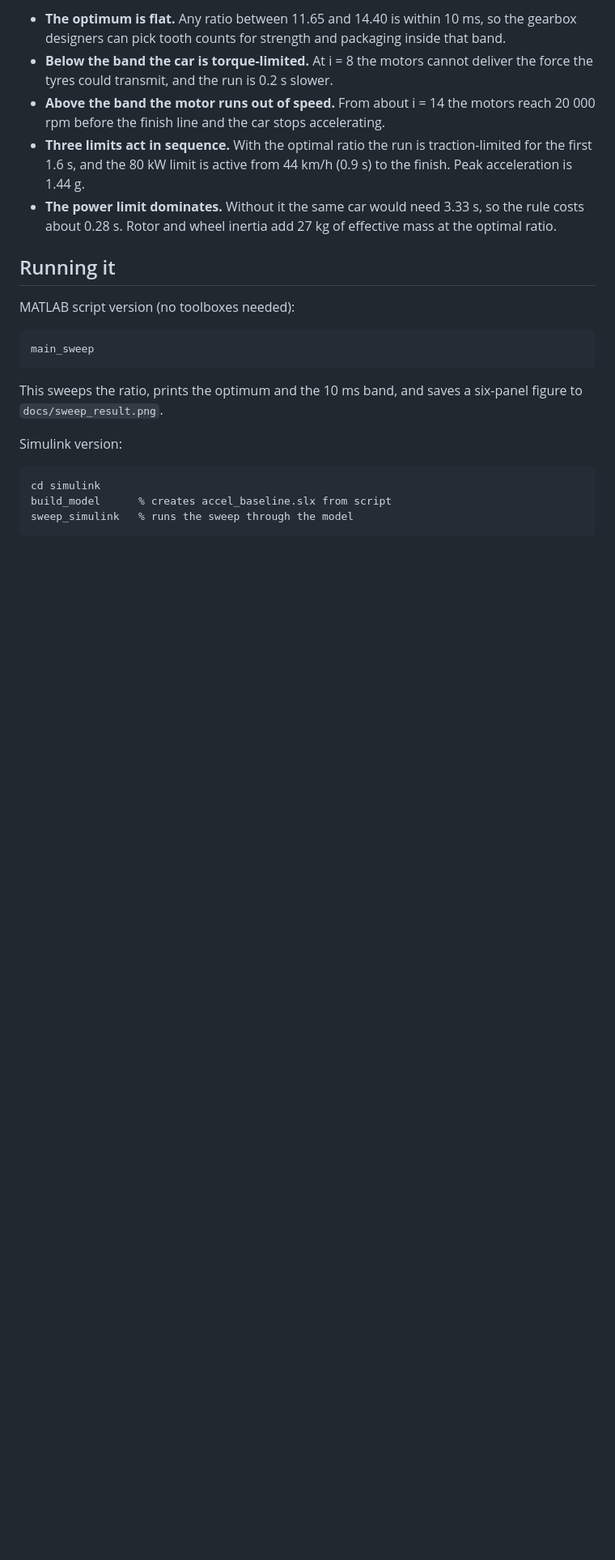
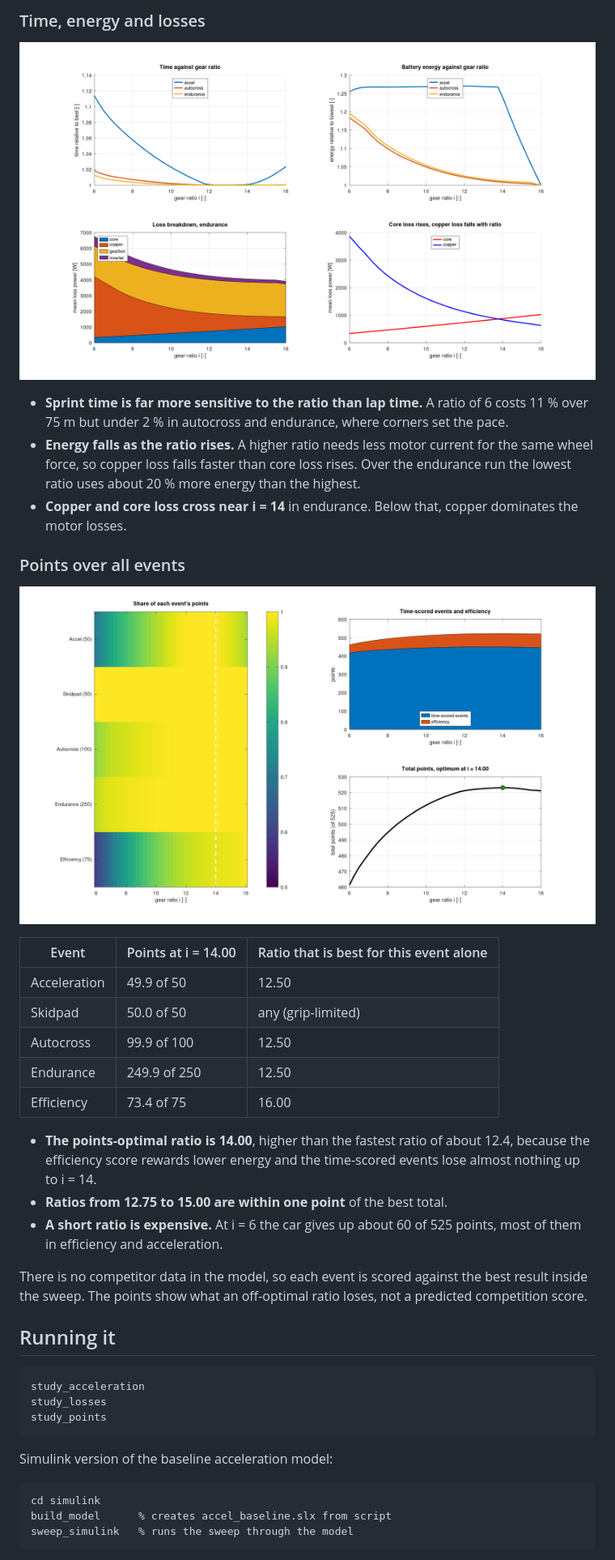
Before and after one commit to shubxam3/fs-gear-ratio-study, a Markdown page: README.md, the part around one of its changes. Shown at 81% size. Rendered like a GitHub page; pictures changed too: docs/losses_result.png (added), docs/points_result.png (added); blank space fills up the shorter version.

Commit message:
Extend to a gear ratio study over all events: loss model, lap simulation, scoring
Co-Authored-By: Claude <noreply@anthropic.com>

````diff
--- a/README.md
+++ b/README.md
@@ -48,21 +66,39 @@ What the sweep shows:
 
-- **The optimum is flat.** Any ratio between 11.65 and 14.40 is within 10 ms, so the gearbox designers can pick tooth counts for strength and packaging inside that band.
-- **Below the band the car is torque-limited.** At i = 8 the motors cannot deliver the force the tyres could transmit, and the run is 0.2 s slower.
-- **Above the band the motor runs out of speed.** From about i = 14 the motors reach 20 000 rpm before the finish line and the car stops accelerating.
-- **Three limits act in sequence.** With the optimal ratio the run is traction-limited for the first 1.6 s, and the 80 kW limit is active from 44 km/h (0.9 s) to the finish. Peak acceleration is 1.44 g.
-- **The power limit dominates.** Without it the same car would need 3.33 s, so the rule costs about 0.28 s. Rotor and wheel inertia add 27 kg of effective mass at the optimal ratio.
+### Time, energy and losses
+
+![Loss study](docs/losses_result.png)
+
+- **Sprint time is far more sensitive to the ratio than lap time.** A ratio of 6 costs 11 % over 75 m but under 2 % in autocross and endurance, where corners set the pace.
+- **Energy falls as the ratio rises.** A higher ratio needs less motor current for the same wheel force, so copper loss falls faster than core loss rises. Over the endurance run the lowest ratio uses about 20 % more energy than the highest.
+- **Copper and core loss cross near i = 14** in endurance. Below that, copper dominates the motor losses.
+
+### Points over all events
+
+![Points study](docs/points_result.png)
+
+| Event | Points at i = 14.00 | Ratio that is best for this event alone |
+|---|---|---|
+| Acceleration | 49.9 of 50 | 12.50 |
+| Skidpad | 50.0 of 50 | any (grip-limited) |
+| Autocross | 99.9 of 100 | 12.50 |
+| Endurance | 249.9 of 250 | 12.50 |
+| Efficiency | 73.4 of 75 | 16.00 |
+
+- **The points-optimal ratio is 14.00**, higher than the fastest ratio of about 12.4, because the efficiency score rewards lower energy and the time-scored events lose almost nothing up to i = 14.
+- **Ratios from 12.75 to 15.00 are within one point** of the best total.
+- **A short ratio is expensive.** At i = 6 the car gives up about 60 of 525 points, most of them in efficiency and acceleration.
+
+There is no competitor data in the model, so each event is scored against the best result inside the sweep. The points show what an off-optimal ratio loses, not a predicted competition score.
 
 ## Running it
 
-MATLAB script version (no toolboxes needed):
-
 ```matlab
-main_sweep
+study_acceleration
+study_losses
+study_points
 ```
 
-This sweeps the ratio, prints the optimum and the 10 ms band, and saves a six-panel figure to `docs/sweep_result.png`.
-
-Simulink version:
+Simulink version of the baseline acceleration model:
 
 ```matlab
 cd simulink
````
Also changed, not shown: other parts of README.md (+74 -42 lines), docs/acceleration_result.png (added), 15 other files.
